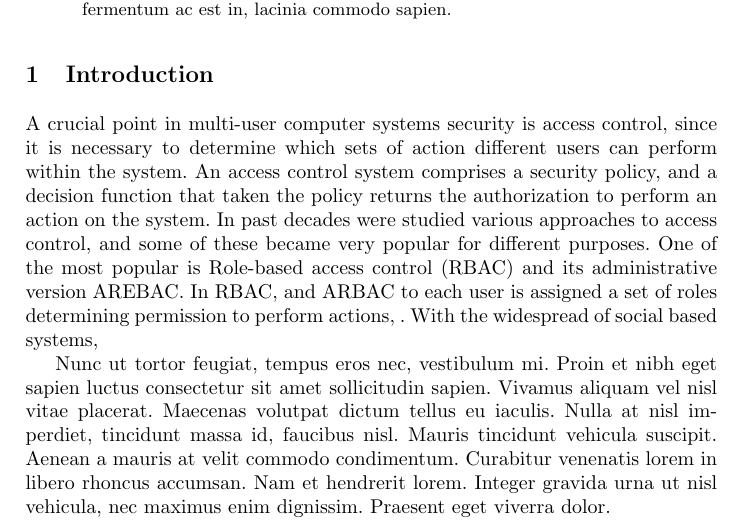
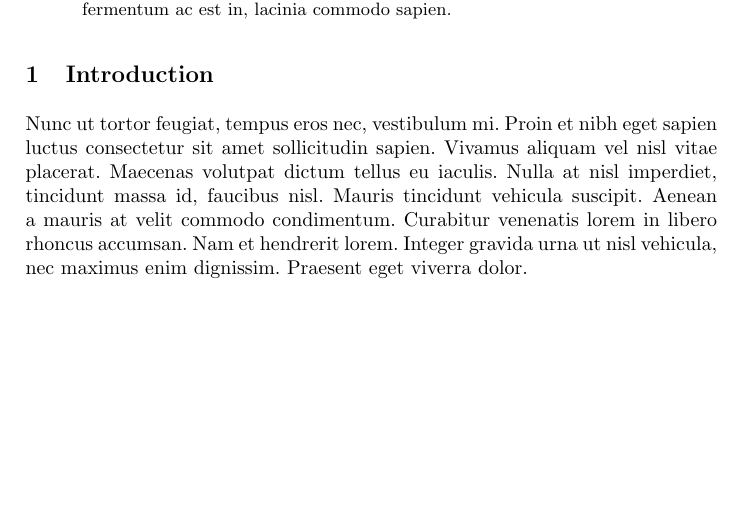
Before and after one commit to esteffin/esteffin, a LaTeX paper (scientific_writing/main.tex): part of page 1 of 4, cut so that both start at the same text, the shorter picture padded with empty space. Compiled offline with pdfLaTeX.

Commit message:
pre subject change

```diff
--- a/scientific_writing/main.tex
+++ b/scientific_writing/main.tex
@@ -6,11 +6,13 @@
 \usepackage{amsmath}
 \usepackage{amsfonts}
 \usepackage{amssymb}
+\usepackage{comment}
 %\usepackage{todos}
 
 \author{Enrico Steffinlongo}
 \institute{Universit\`{a} Ca' Foscari Venezia}
 \title{Relationship Based Access Control Model: Formal Definition and Verification}
+%\title{Enforcing security of browser extensions via static analysis}
 
 \begin{document}
 \maketitle
@@ -20,8 +22,10 @@ Lorem ipsum dolor sit amet, consectetur adipiscing elit. Curabitur convallis orc
 \end{abstract}
 
 \section{Introduction}
-A crucial point in multi-user computer systems security is access control, since it is necessary to determine which sets of action different users can perform within the system. An access control system comprises a security policy, and a decision function that taken the policy returns the authorization to perform an action on the system. In past decades were studied various approaches to access control, and some of these became very popular for different purposes. One of the most popular is Role-based access control (RBAC) and its administrative version AREBAC. In RBAC, and ARBAC to each user is assigned a set of roles determining permission to perform actions, .
-With the widespread of social based systems,
+\begin{comment}
+%A crucial point in multi-user computer systems security is access control, since it is necessary to determine which sets of action different users can perform within the system. An access control system comprises a security policy, and a decision function that taken the policy returns the authorization to perform an action on the system. In past decades were studied various approaches to access control, and some of these became very popular for different purposes. One of the most popular is Role-based access control (RBAC) and its administrative version AREBAC. In RBAC, and ARBAC to each user is assigned a set of roles determining permission to perform actions, .
+%With the widespread of social based systems,
+\end{comment}
 
 Nunc ut tortor feugiat, tempus eros nec, vestibulum mi. Proin et nibh eget sapien luctus consectetur sit amet sollicitudin sapien. Vivamus aliquam vel nisl vitae placerat. Maecenas volutpat dictum tellus eu iaculis. Nulla at nisl imperdiet, tincidunt massa id, faucibus nisl. Mauris tincidunt vehicula suscipit. Aenean a mauris at velit commodo condimentum. Curabitur venenatis lorem in libero rhoncus accumsan. Nam et hendrerit lorem. Integer gravida urna ut nisl vehicula, nec maximus enim dignissim. Praesent eget viverra dolor.
 
```
